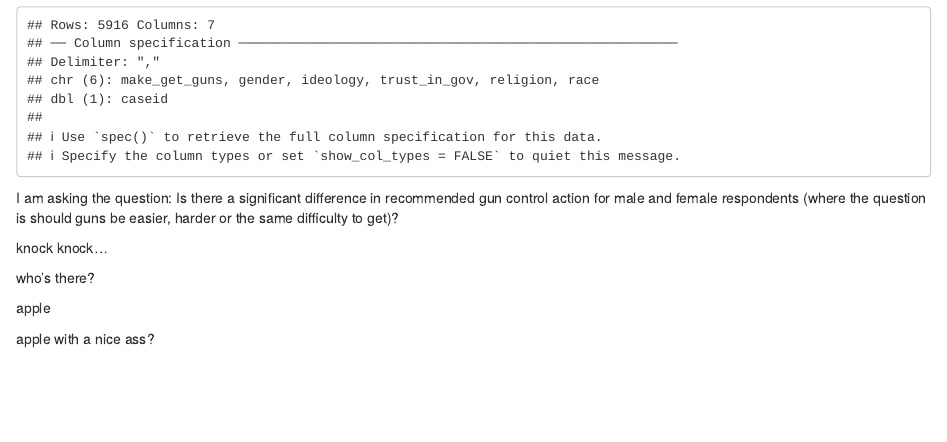
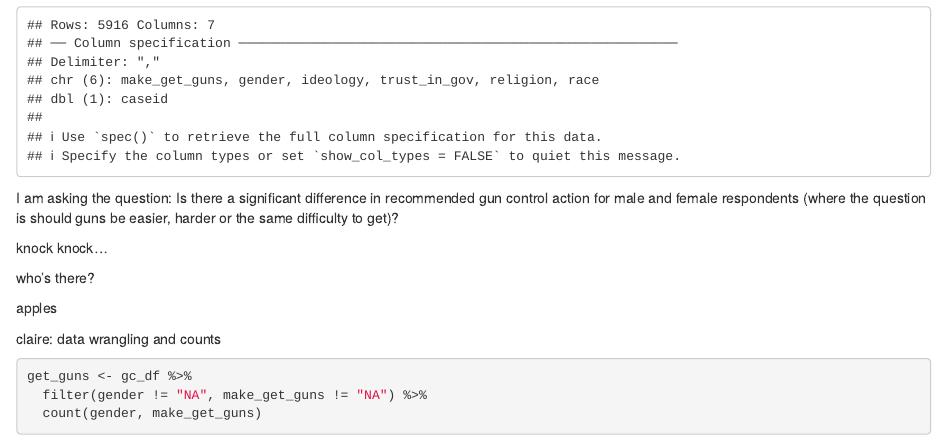
Before and after one commit to clairegmadden/lab-7-chi-claire, an R Markdown document (claire_lab_7.Rmd): the page in a window 1100 px wide, from 470 px down. Rendered offline with R 4.5, knitr and Pandoc, with nearby package versions.

Commit message:
get_guns filter and count

````diff
--- a/claire_lab_7.Rmd
+++ b/claire_lab_7.Rmd
@@ -27,6 +27,15 @@ knock knock...
 
 who's there?
 
-apple
+apples
 
-apple with a nice ass?
+claire: data wrangling and counts
+
+```{r}
+
+
+get_guns <- gc_df %>%
+  filter(gender != "NA", make_get_guns != "NA") %>%
+  count(gender, make_get_guns)
+
+```
````
